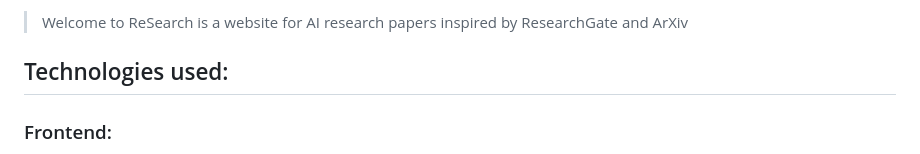
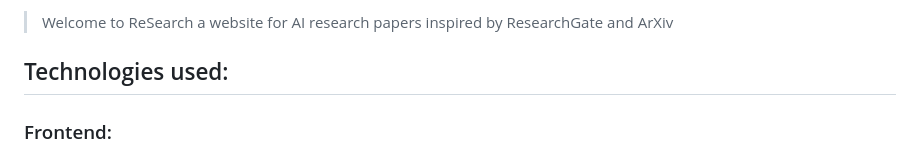
Before and after one commit to GerindT/reSearch, a Markdown page: readme.md, the part around the change. GitHub-like rendering.

```diff
--- a/readme.md
+++ b/readme.md
@@ -1,4 +1,4 @@
-> Welcome to ReSearch is a website for AI research papers inspired by ResearchGate and ArXiv
+> Welcome to ReSearch a website for AI research papers inspired by ResearchGate and ArXiv
 
 ## Technologies used:
 
```
